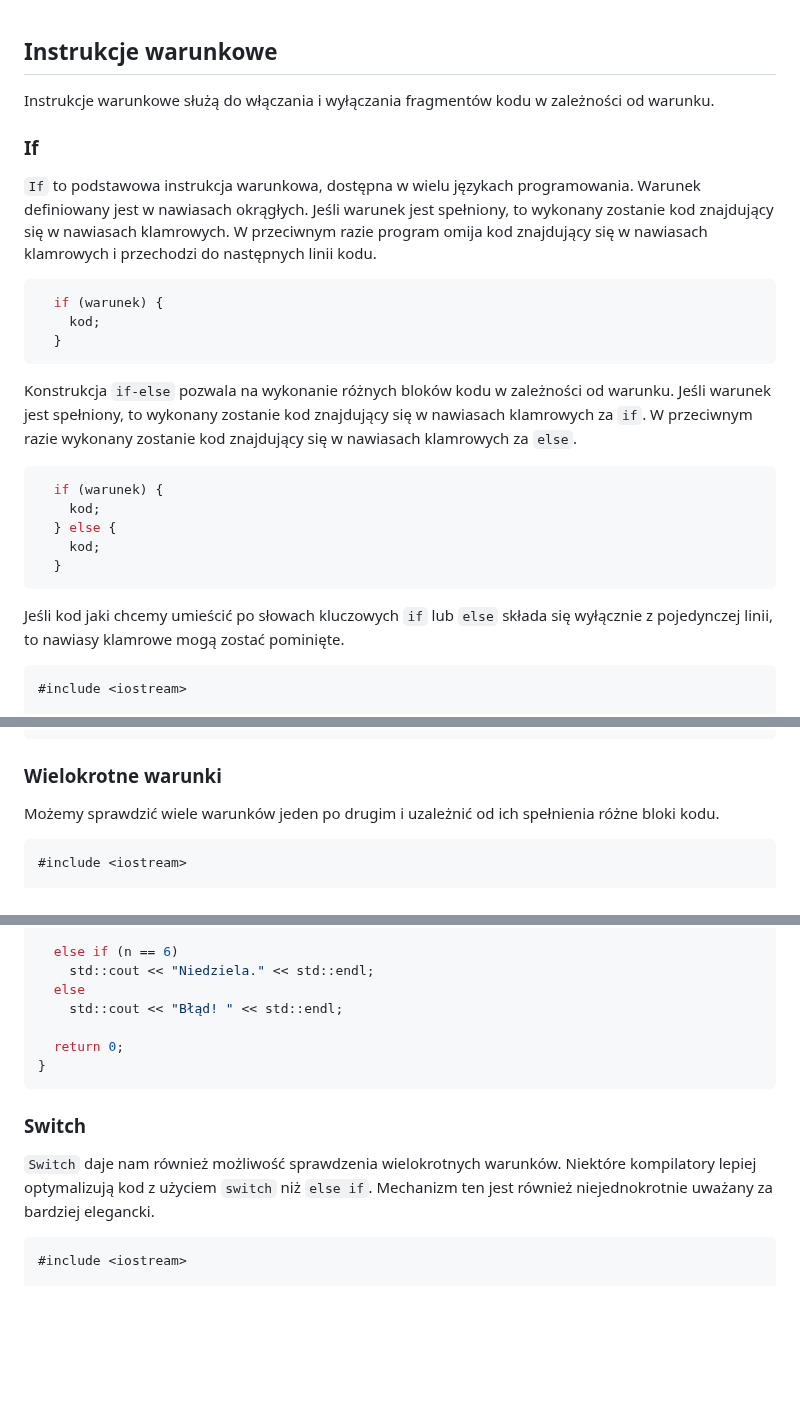
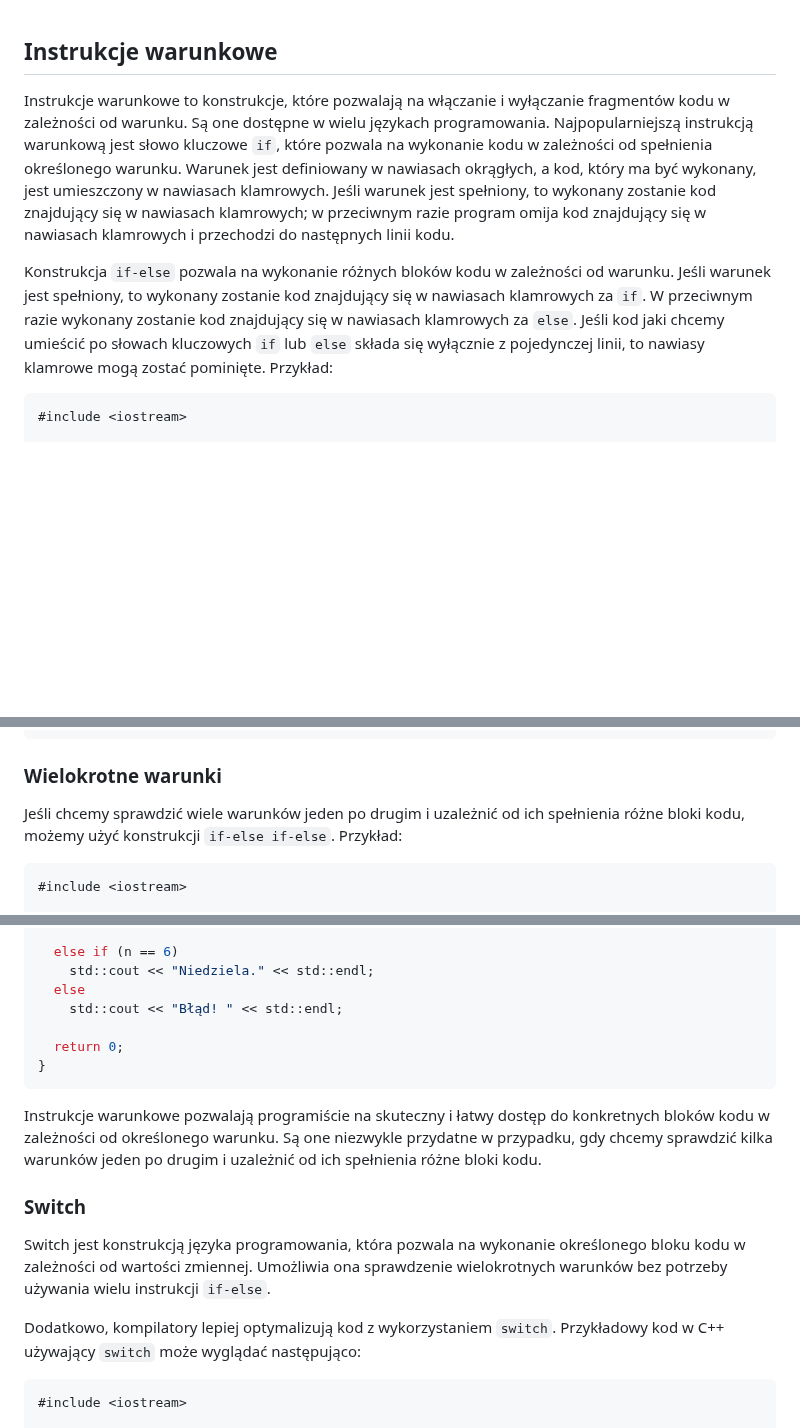
Before and after one commit to djeada/Od-C-do-Cpp, a Markdown page: notatki/05_instrukcja_warunkowa.md, 3 parts joined by grey strips. GitHub-like rendering; blank space fills up the shorter version.

Commit message:
[popraw przyklad]: notatki/05_instrukcja_warunkowa

````diff
--- a/notatki/05_instrukcja_warunkowa.md
+++ b/notatki/05_instrukcja_warunkowa.md
@@ -1,28 +1,8 @@
 ## Instrukcje warunkowe
 
-Instrukcje warunkowe służą do włączania i wyłączania fragmentów kodu w zależności od warunku.
+Instrukcje warunkowe to konstrukcje, które pozwalają na włączanie i wyłączanie fragmentów kodu w zależności od warunku. Są one dostępne w wielu językach programowania. Najpopularniejszą instrukcją warunkową jest słowo kluczowe `if`, które pozwala na wykonanie kodu w zależności od spełnienia określonego warunku. Warunek jest definiowany w nawiasach okrągłych, a kod, który ma być wykonany, jest umieszczony w nawiasach klamrowych. Jeśli warunek jest spełniony, to wykonany zostanie kod znajdujący się w nawiasach klamrowych; w przeciwnym razie program omija kod znajdujący się w nawiasach klamrowych i przechodzi do następnych linii kodu.
 
-### If
-
-<code>If</code> to podstawowa instrukcja warunkowa, dostępna w wielu językach programowania. Warunek definiowany jest w nawiasach okrągłych. Jeśli warunek jest spełniony, to wykonany zostanie kod znajdujący się w nawiasach klamrowych. W przeciwnym razie program omija kod znajdujący się w nawiasach klamrowych i przechodzi do następnych linii kodu.
-
-```c++
-  if (warunek) {
-    kod;
-  }
-```
-
-Konstrukcja <code>if-else</code> pozwala na wykonanie różnych bloków kodu w zależności od warunku. Jeśli warunek jest spełniony, to wykonany zostanie kod znajdujący się w nawiasach klamrowych za <code>if</code>. W przeciwnym razie wykonany zostanie kod znajdujący się w nawiasach klamrowych za <code>else</code>.
-
-```c++
-  if (warunek) {
-    kod;
-  } else {
-    kod;
-  }
-```
-
-Jeśli kod jaki chcemy umieścić po słowach kluczowych <code>if</code> lub <code>else</code> składa się wyłącznie z pojedynczej linii, to nawiasy klamrowe mogą zostać pominięte.
+Konstrukcja `if-else` pozwala na wykonanie różnych bloków kodu w zależności od warunku. Jeśli warunek jest spełniony, to wykonany zostanie kod znajdujący się w nawiasach klamrowych za `if`. W przeciwnym razie wykonany zostanie kod znajdujący się w nawiasach klamrowych za `else`. Jeśli kod jaki chcemy umieścić po słowach kluczowych `if` lub `else` składa się wyłącznie z pojedynczej linii, to nawiasy klamrowe mogą zostać pominięte. Przykład:
 
 ```c++
 #include <iostream>
@@ -43,7 +23,7 @@ int main() {
 
 ### Wielokrotne warunki
 
-Możemy sprawdzić wiele warunków jeden po drugim i uzależnić od ich spełnienia różne bloki kodu.
+Jeśli chcemy sprawdzić wiele warunków jeden po drugim i uzależnić od ich spełnienia różne bloki kodu, możemy użyć konstrukcji `if-else if-else`. Przykład:
 
 ```c++
 #include <iostream>
@@ -80,11 +60,12 @@ int main() {
 }
 ```
 
+Instrukcje warunkowe pozwalają programiście na skuteczny i łatwy dostęp do konkretnych bloków kodu w zależności od określonego warunku. Są one niezwykle przydatne w przypadku, gdy chcemy sprawdzić kilka warunków jeden po drugim i uzależnić od ich spełnienia różne bloki kodu.
+
 ### Switch
+Switch jest konstrukcją języka programowania, która pozwala na wykonanie określonego bloku kodu w zależności od wartości zmiennej. Umożliwia ona sprawdzenie wielokrotnych warunków bez potrzeby używania wielu instrukcji <code>if-else</code>.
 
-<code>Switch</code> daje nam również możliwość sprawdzenia wielokrotnych warunków.
-Niektóre kompilatory lepiej optymalizują kod z użyciem <code>switch</code> niż <code>else if</code>.
-Mechanizm ten jest również niejednokrotnie uważany za bardziej elegancki.
+Dodatkowo, kompilatory lepiej optymalizują kod z wykorzystaniem <code>switch</code>. Przykładowy kod w C++ używający <code>switch</code> może wyglądać następująco:
 
 ```c++
 #include <iostream>
````
